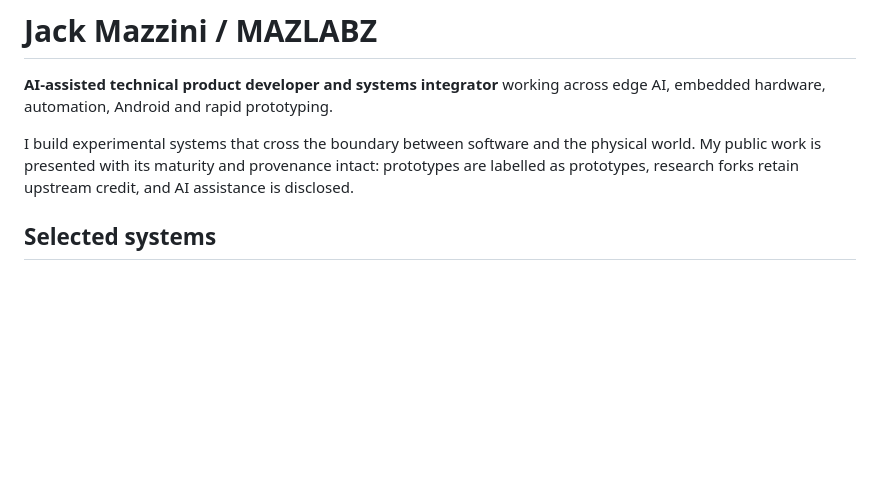
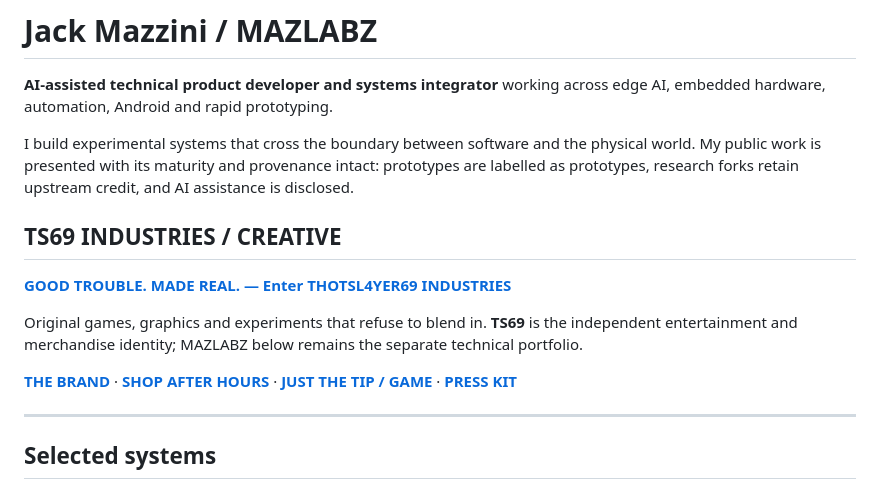
Before and after one commit to thotsl4yer69/thotsl4yer69, a Markdown page: README.md, the part around the change. Rendered like a GitHub page; blank space fills up the shorter version.

Commit message:
profile: establish TS69 Industries brand and direct traffic to official hub

```diff
--- a/README.md
+++ b/README.md
@@ -3,6 +3,16 @@
 **AI-assisted technical product developer and systems integrator** working across edge AI, embedded hardware, automation, Android and rapid prototyping.
 
 I build experimental systems that cross the boundary between software and the physical world. My public work is presented with its maturity and provenance intact: prototypes are labelled as prototypes, research forks retain upstream credit, and AI assistance is disclosed.
+
+## TS69 INDUSTRIES / CREATIVE
+
+**[GOOD TROUBLE. MADE REAL. — Enter THOTSL4YER69 INDUSTRIES](https://thotslayer69-industries.vercel.app/)**
+
+Original games, graphics and experiments that refuse to blend in. **TS69** is the independent entertainment and merchandise identity; MAZLABZ below remains the separate technical portfolio.
+
+[**THE BRAND**](https://thotslayer69-industries.vercel.app/) · [**SHOP AFTER HOURS**](https://thotsl4yer69-shop.vercel.app/) · [**JUST THE TIP / GAME**](https://github.com/thotsl4yer69/thegame) · [**PRESS KIT**](./TS69_PRESS_KIT.md)
+
+---
 
 ## Selected systems
 
```
